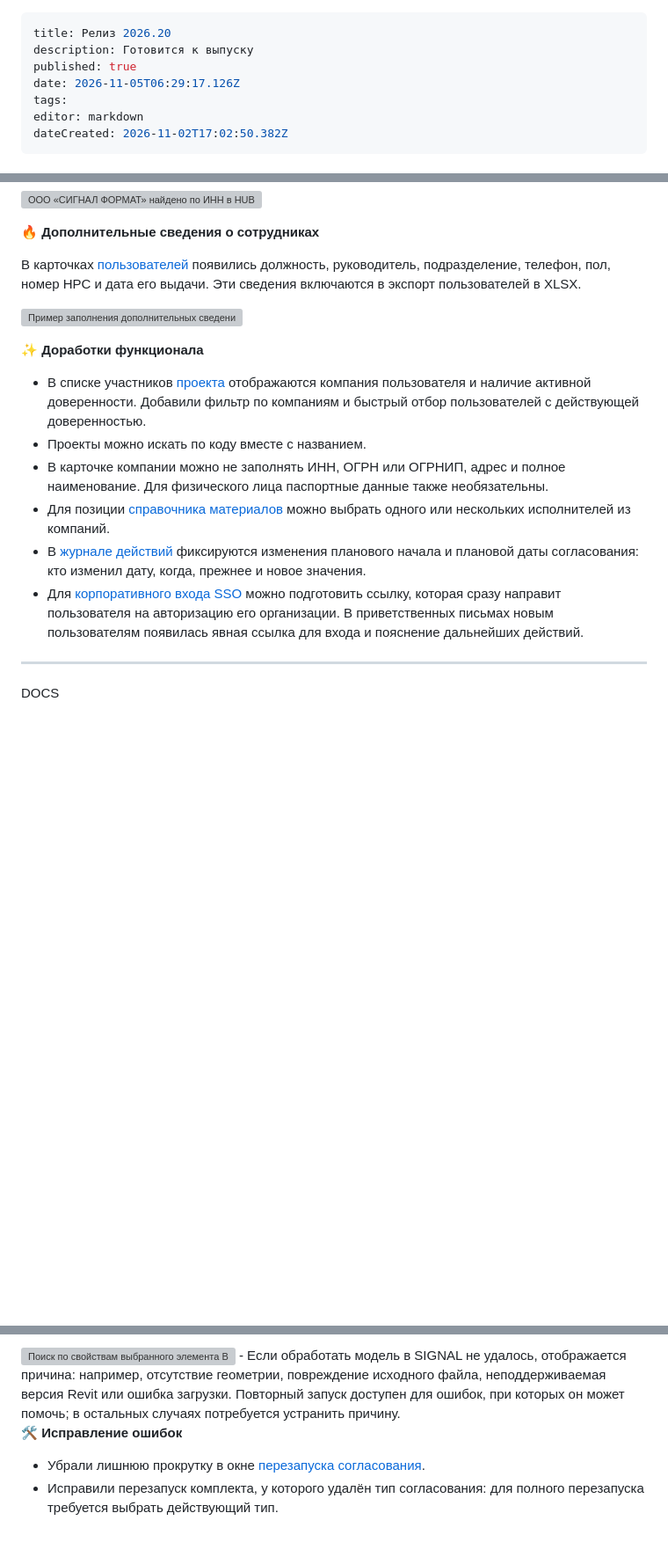
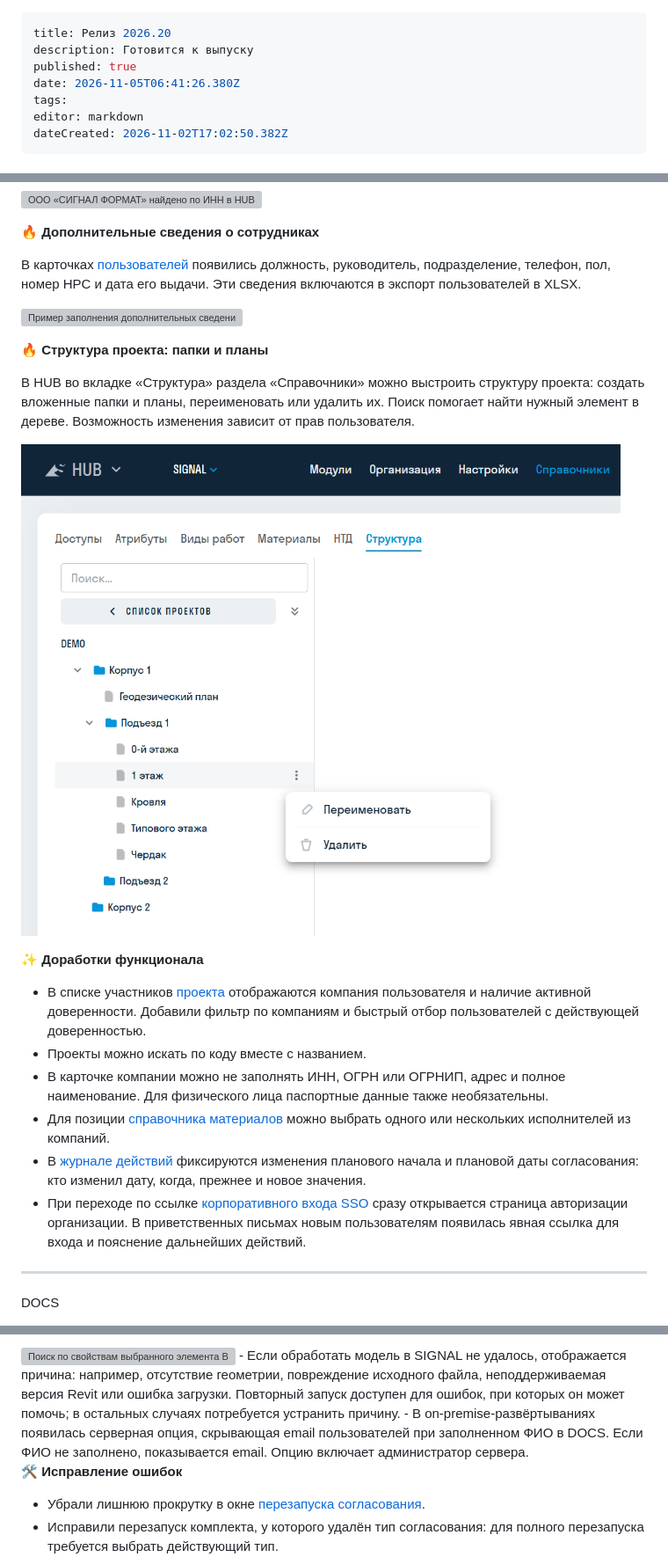
Before and after one commit to sgnl-pro/wiki, a Markdown page: general/updates/2026-20.md, 3 parts joined by grey strips. Shown at 88% size. GitHub-like rendering; pictures changed too: release_notes/2026-20-hub-project-structure.png (added); blank space fills up the shorter version; grey boxes are pictures that could not be loaded.

Commit message:
docs: add verified release 2026.20 omissions

```diff
--- a/general/updates/2026-20.md
+++ b/general/updates/2026-20.md
@@ -2,7 +2,7 @@
 title: Релиз 2026.20
 description: Готовится к выпуску
 published: true
-date: 2026-11-05T06:29:17.126Z
+date: 2026-11-05T06:41:26.380Z
 tags:
 editor: markdown
 dateCreated: 2026-11-02T17:02:50.382Z
@@ -33,6 +33,14 @@ dateCreated: 2026-11-02T17:02:50.382Z
 <img src="/release_notes/2026-20-hub-user-fields.png" alt="Пример заполнения дополнительных сведений в профиле пользователя HUB без сохранения изменений" width="599">
 </p>
 
+**:fire: Структура проекта: папки и планы**
+
+В HUB во вкладке «Структура» раздела «Справочники» можно выстроить структуру проекта: создать вложенные папки и планы, переименовать или удалить их. Поиск помогает найти нужный элемент в дереве. Возможность изменения зависит от прав пользователя.
+
+<p>
+<img src="/release_notes/2026-20-hub-project-structure.png" alt="Вложенные папки и планы проекта в справочнике «Структура» HUB" width="1024">
+</p>
+
 **:sparkles: Доработки функционала**
 
 - В списке участников [проекта](/hub/admin#projects) отображаются компания пользователя и наличие активной доверенности. Добавили фильтр по компаниям и быстрый отбор пользователей с действующей доверенностью.
@@ -40,7 +48,7 @@ dateCreated: 2026-11-02T17:02:50.382Z
 - В карточке компании можно не заполнять ИНН, ОГРН или ОГРНИП, адрес и полное наименование. Для физического лица паспортные данные также необязательны.
 - Для позиции [справочника материалов](/hub/admin#directory-materials) можно выбрать одного или нескольких исполнителей из компаний.
 - В [журнале действий](/hub/admin#log) фиксируются изменения планового начала и плановой даты согласования: кто изменил дату, когда, прежнее и новое значения.
-- Для [корпоративного входа SSO](/hub/admin#adsso) можно подготовить ссылку, которая сразу направит пользователя на авторизацию его организации. В приветственных письмах новым пользователям появилась явная ссылка для входа и пояснение дальнейших действий.
+- При переходе по ссылке [корпоративного входа SSO](/hub/admin#adsso) сразу открывается страница авторизации организации. В приветственных письмах новым пользователям появилась явная ссылка для входа и пояснение дальнейших действий.
 
 ---
 
@@ -66,6 +74,7 @@ dateCreated: 2026-11-02T17:02:50.382Z
 - В панели «Свойства» появился поиск по названию и значению параметра, включая единицы измерения. Ширину колонок «Параметр» и «Значение» можно менять перетаскиванием границы. Обрезанные имена элементов и значения свойств читаются целиком в подсказках:
 <img src="/release_notes/2026-20-viewer-properties-search.png" alt="Поиск по свойствам выбранного элемента BIM-модели в SIGNAL Viewer" width="1200">
 - Если обработать модель в SIGNAL не удалось, отображается причина: например, отсутствие геометрии, повреждение исходного файла, неподдерживаемая версия Revit или ошибка загрузки. Повторный запуск доступен для ошибок, при которых он может помочь; в остальных случаях потребуется устранить причину.
+- В on-premise-развёртываниях появилась серверная опция, скрывающая email пользователей при заполненном ФИО в DOCS. Если ФИО не заполнено, показывается email. Опцию включает администратор сервера.
 
 **:hammer_and_wrench: Исправление ошибок**
 
```
Also changed, not shown: other parts of general/updates/2026-20.md (+7 -0 lines).
